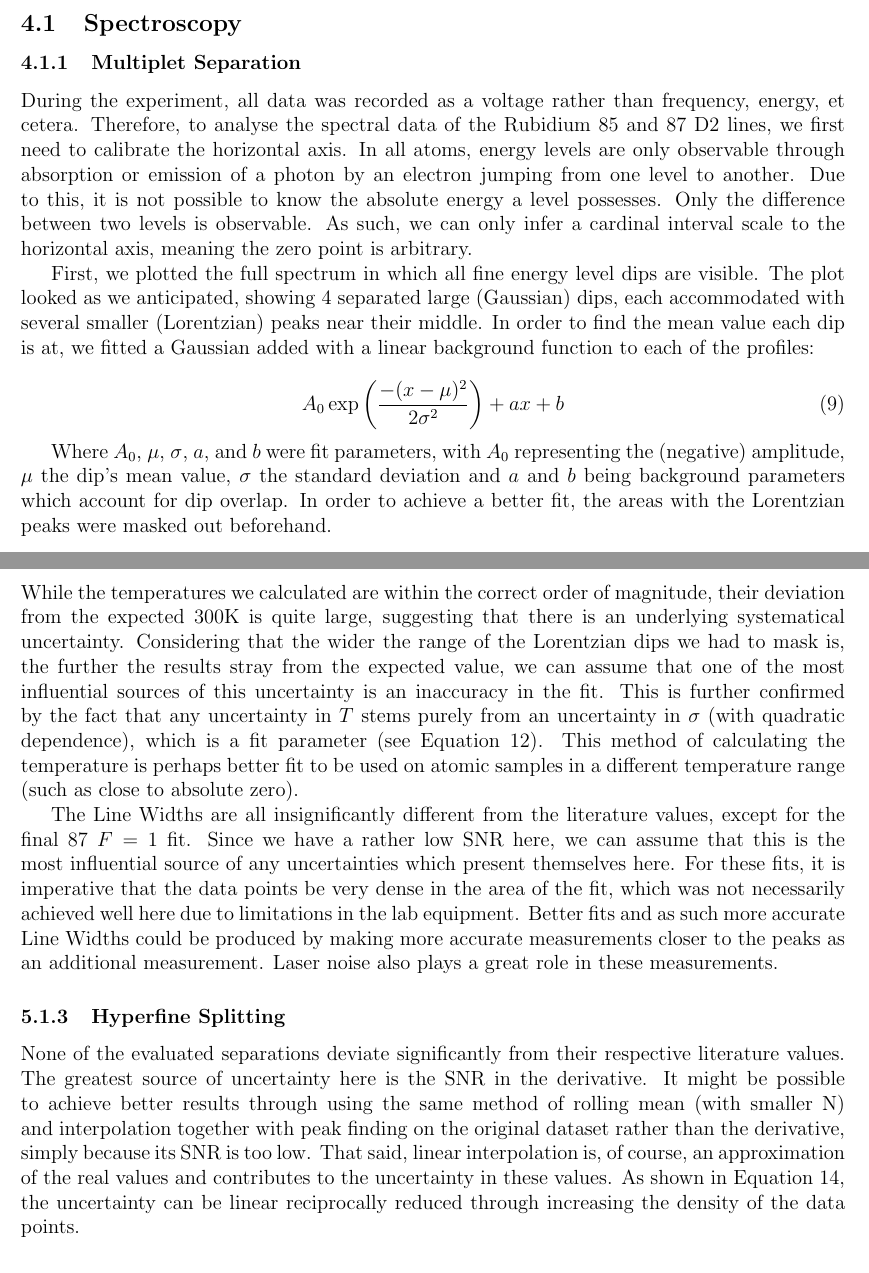
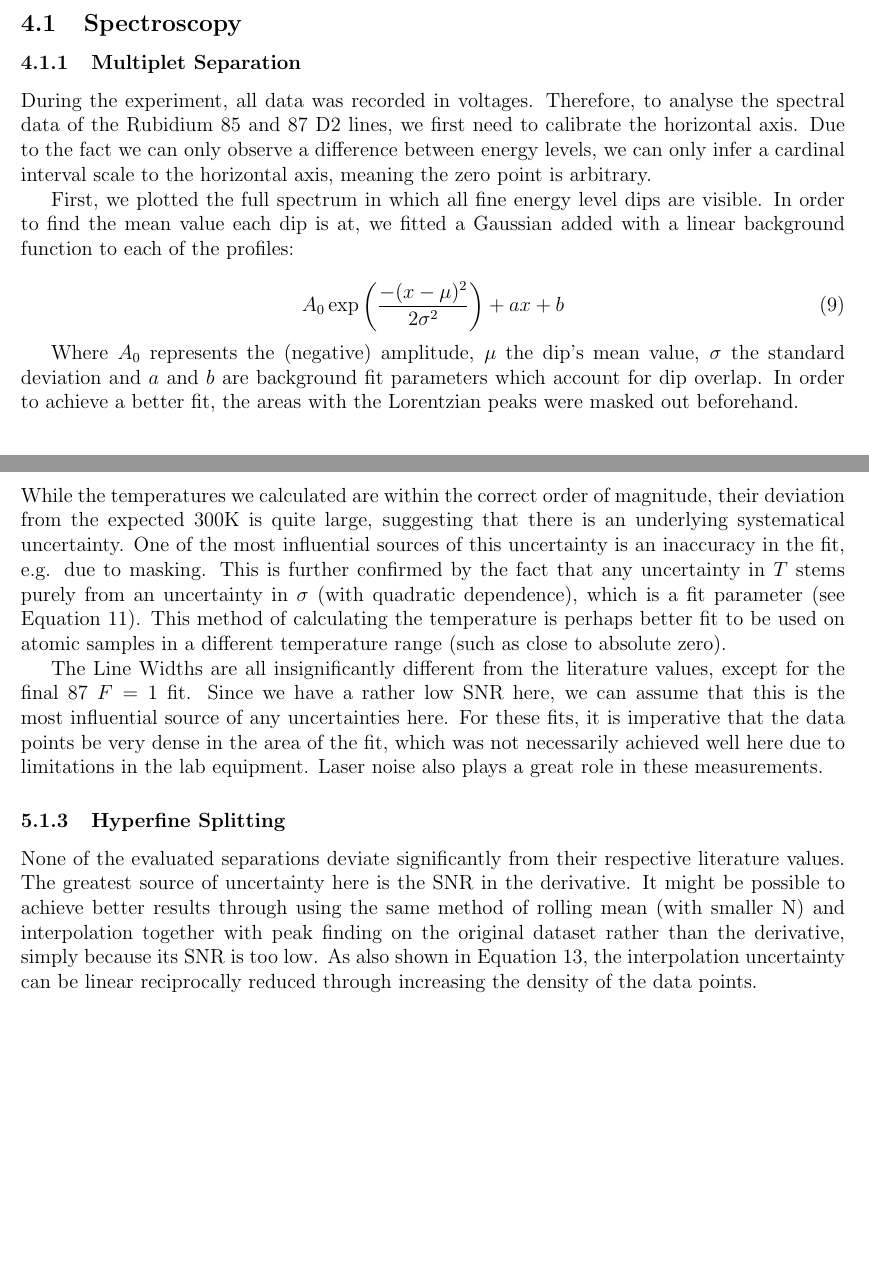
Before and after one commit to LarsKue/F20, a LaTeX document (LaTeX/F20.tex): two parts of pages 6 and 12 of 14, joined at a grey line, cut so that both start at the same text, the shorter picture padded with empty space. Compiled offline with pdfLaTeX.

Commit message:
Shortened Spectroscopy

```diff
--- a/LaTeX/F20.tex
+++ b/LaTeX/F20.tex
@@ -201,16 +201,16 @@ intensity x-beam: $4.8$ mW $\pm$ $0.4$ mW; background: $13$ $\mu$W $\pm$ $3$ $\m
 \subsection{Spectroscopy}
 \subsubsection{Multiplet Separation}
 
-During the experiment, all data was recorded as a voltage rather than frequency, energy, et cetera. Therefore, to analyse the spectral data of the Rubidium 85 and 87 D2 lines, we first need to calibrate the horizontal axis. In all atoms, energy levels are only observable through absorption or emission of a photon by an electron jumping from one level to another. Due to this, it is not possible to know the absolute energy a level possesses. Only the difference between two levels is observable. As such, we can only infer a cardinal interval scale to the horizontal axis, meaning the zero point is arbitrary.
+During the experiment, all data was recorded in voltages. Therefore, to analyse the spectral data of the Rubidium 85 and 87 D2 lines, we first need to calibrate the horizontal axis. Due to the fact we can only observe a difference between energy levels, we can only infer a cardinal interval scale to the horizontal axis, meaning the zero point is arbitrary.
 
-First, we plotted the full spectrum in which all fine energy level dips are visible. The plot looked as we anticipated, showing 4 separated large (Gaussian) dips, each accommodated with several smaller (Lorentzian) peaks near their middle. In order to find the mean value each dip is at, we fitted a Gaussian added with a linear background function to each of the profiles:
+First, we plotted the full spectrum in which all fine energy level dips are visible. In order to find the mean value each dip is at, we fitted a Gaussian added with a linear background function to each of the profiles:
 
 \begin{equation}
 A_0 \exp{\frac{-(x - \mu)^2}{2 \sigma^2}} + ax + b
 \label{gaussianfit}
 \end{equation}
 
-Where $A_0$, $\mu$, $\sigma$, $a$, and $b$ were fit parameters, with $A_0$ representing the (negative) amplitude, $\mu$ the dip's mean value, $\sigma$ the standard deviation and $a$ and $b$ being background parameters which account for dip overlap. In order to achieve a better fit, the areas with the Lorentzian peaks were masked out beforehand.
+Where $A_0$ represents the (negative) amplitude, $\mu$ the dip's mean value, $\sigma$ the standard deviation and $a$ and $b$ are background fit parameters which account for dip overlap. In order to achieve a better fit, the areas with the Lorentzian peaks were masked out beforehand.
 
 \begin{figure} [h]
     \centering
@@ -466,12 +455,12 @@ Furthermore, the Fit has a $\chi^2_{red}$ of 2.8 showing that the model expresse
 The calibration value $\alpha$ is sufficiently accurate for the purposes of the experiment. It is noteworthy that the background is not truly a linear function as we assumed here, but rather is caused by overlap of the 87F2 and 85F3 dips. It may be possible to achieve better accuracy through the use of another Gaussian background function, which would reflect the reality of the situation better.
 
 \subsubsection{Natural Transition Line Width and Doppler Broadening}
-While the temperatures we calculated are within the correct order of magnitude, their deviation from the expected $300\si{\kelvin}$ is quite large, suggesting that there is an underlying systematical uncertainty. Considering that the wider the range of the Lorentzian dips we had to mask is, the further the results stray from the expected value, we can assume that one of the most influential sources of this uncertainty is an inaccuracy in the fit. This is further confirmed by the fact that any uncertainty in $T$ stems purely from an uncertainty in $\sigma$ (with quadratic dependence), which is a fit parameter (see \autoref{temperature}). This method of calculating the temperature is perhaps better fit to be used on atomic samples in a different temperature range (such as close to absolute zero).
+While the temperatures we calculated are within the correct order of magnitude, their deviation from the expected $300\si{\kelvin}$ is quite large, suggesting that there is an underlying systematical uncertainty. One of the most influential sources of this uncertainty is an inaccuracy in the fit, e.g. due to masking. This is further confirmed by the fact that any uncertainty in $T$ stems purely from an uncertainty in $\sigma$ (with quadratic dependence), which is a fit parameter (see \autoref{temperature}). This method of calculating the temperature is perhaps better fit to be used on atomic samples in a different temperature range (such as close to absolute zero).
 
-The Line Widths are all insignificantly different from the literature values, except for the final 87 $F = 1$ fit. Since we have a rather low SNR here, we can assume that this is the most influential source of any uncertainties which present themselves here. For these fits, it is imperative that the data points be very dense in the area of the fit, which was not necessarily achieved well here due to limitations in the lab equipment. Better fits and as such more accurate Line Widths could be produced by making more accurate measurements closer to the peaks as an additional measurement. Laser noise also plays a great role in these measurements.
+The Line Widths are all insignificantly different from the literature values, except for the final 87 $F = 1$ fit. Since we have a rather low SNR here, we can assume that this is the most influential source of any uncertainties here. For these fits, it is imperative that the data points be very dense in the area of the fit, which was not necessarily achieved well here due to limitations in the lab equipment. Laser noise also plays a great role in these measurements.
 
 \subsubsection{Hyperfine Splitting}
-None of the evaluated separations deviate significantly from their respective literature values. The greatest source of uncertainty here is the SNR in the derivative. It might be possible to achieve better results through using the same method of rolling mean (with smaller N) and interpolation together with peak finding on the original dataset rather than the derivative, simply because its SNR is too low. That said, linear interpolation is, of course, an approximation of the real values and contributes to the uncertainty in these values. As shown in \autoref{interpolationuncertainty}, the uncertainty can be linear reciprocally reduced through increasing the density of the data points.
+None of the evaluated separations deviate significantly from their respective literature values. The greatest source of uncertainty here is the SNR in the derivative. It might be possible to achieve better results through using the same method of rolling mean (with smaller N) and interpolation together with peak finding on the original dataset rather than the derivative, simply because its SNR is too low. As also shown in \autoref{interpolationuncertainty}, the interpolation uncertainty can be linear reciprocally reduced through increasing the density of the data points.
 %%% LARS ENDE
 
 \subsection{Loading Curves}
```
Also changed, not shown: LaTeX/F20.tex (23 more changed lines).
